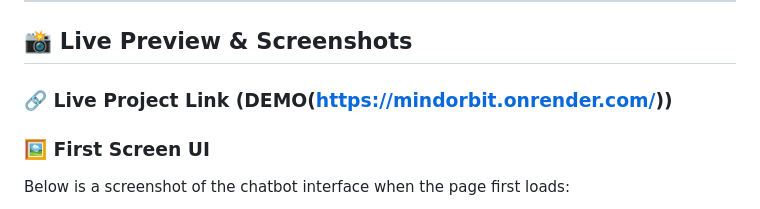
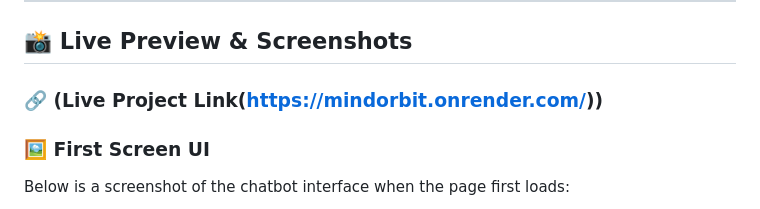
Before and after one commit to saanvigupta-2005/MindOrbit, a Markdown page: README.md, the part around the change. Rendered like a GitHub page.

```diff
--- a/README.md
+++ b/README.md
@@ -88,7 +88,7 @@ MindOrbit is versatile and applicable to a wide range of conversational AI appli
 
 ## 📸 Live Preview & Screenshots
 
-### 🔗 Live Project Link  (DEMO(https://mindorbit.onrender.com/))
+### 🔗 (Live Project Link(https://mindorbit.onrender.com/))
 
 ### 🖼 First Screen UI
 Below is a screenshot of the chatbot interface when the page first loads:
```
